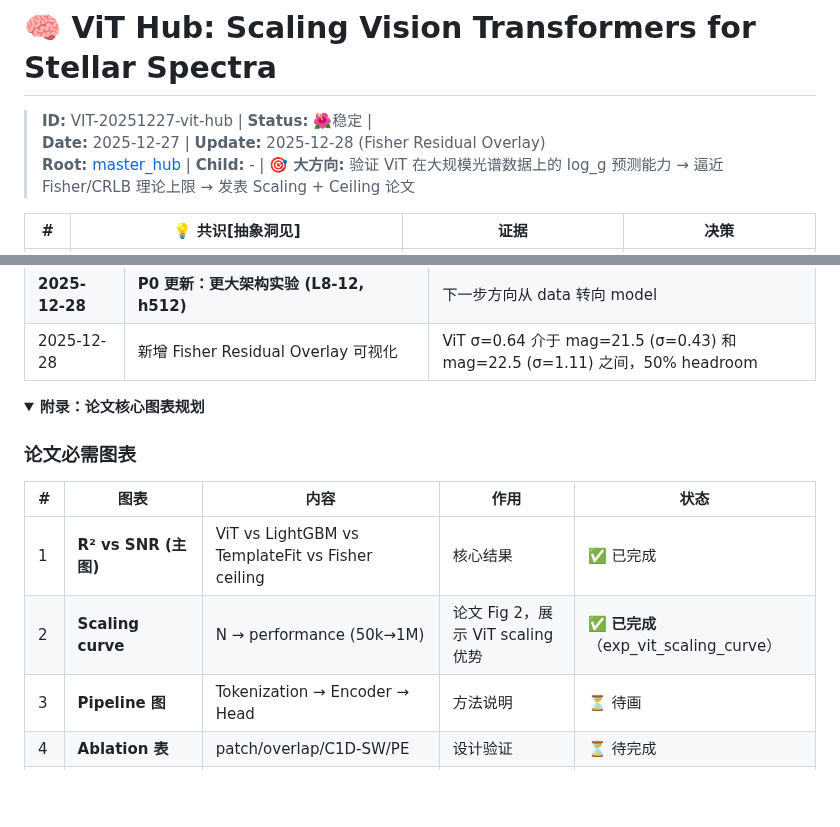
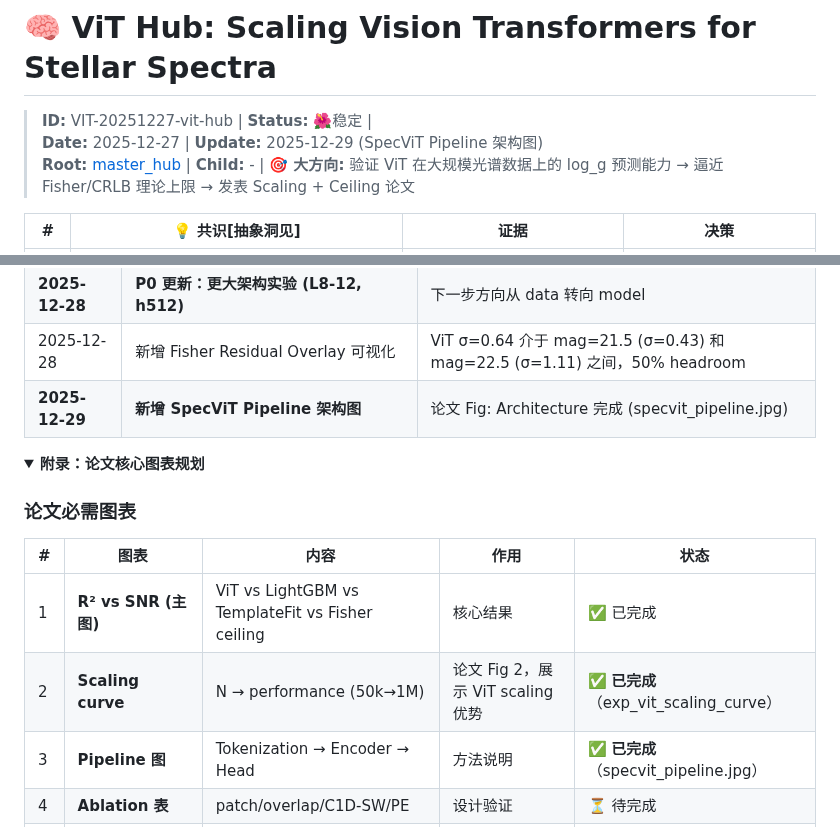
Before and after one commit to ViskaWei/Physics_Informed_AI, a Markdown page: logg/vit/vit_hub_20251227.md, 2 parts joined by grey strips. Drawn GitHub-style; folded sections open; blank space fills up the shorter version.

```diff
--- a/logg/vit/vit_hub_20251227.md
+++ b/logg/vit/vit_hub_20251227.md
@@ -1,6 +1,6 @@
 # 🧠 ViT Hub: Scaling Vision Transformers for Stellar Spectra
 > **ID:** VIT-20251227-vit-hub | **Status:** 🌺稳定 |
-> **Date:** 2025-12-27 | **Update:** 2025-12-28 (Fisher Residual Overlay)
+> **Date:** 2025-12-27 | **Update:** 2025-12-29 (SpecViT Pipeline 架构图)
 > **Root:** [master_hub](../master_hub.md) | **Child:** - |
 > **🎯 大方向:** 验证 ViT 在大规模光谱数据上的 log_g 预测能力 → 逼近 Fisher/CRLB 理论上限 → 发表 Scaling + Ceiling 论文
 
@@ -281,6 +286,7 @@ Legend: ✅ 已验证 | ❌ 已否定 | 🔆 进行中 | ⏳ 待验证 | 🗑️
 | **2025-12-28** | **新增 K2：架构饱和，K7：scaling 斜率 2.2×** | 核心共识重构 |
 | **2025-12-28** | **P0 更新：更大架构实验 (L8-12, h512)** | 下一步方向从 data 转向 model |
 | 2025-12-28 | 新增 Fisher Residual Overlay 可视化 | ViT σ=0.64 介于 mag=21.5 (σ=0.43) 和 mag=22.5 (σ=1.11) 之间，50% headroom |
+| **2025-12-29** | **新增 SpecViT Pipeline 架构图** | 论文 Fig: Architecture 完成 (specvit_pipeline.jpg) |
 
 <details>
 <summary><b>附录：论文核心图表规划</b></summary>
@@ -291,7 +297,7 @@ Legend: ✅ 已验证 | ❌ 已否定 | 🔆 进行中 | ⏳ 待验证 | 🗑️
 |---|------|------|------|------|
 | 1 | **R² vs SNR (主图)** | ViT vs LightGBM vs TemplateFit vs Fisher ceiling | 核心结果 | ✅ 已完成 |
 | 2 | **Scaling curve** | N → performance (50k→1M) | 论文 Fig 2，展示 ViT scaling 优势 | ✅ **已完成**（exp_vit_scaling_curve） |
-| 3 | **Pipeline 图** | Tokenization → Encoder → Head | 方法说明 | ⏳ 待画 |
+| 3 | **Pipeline 图** | Tokenization → Encoder → Head | 方法说明 | ✅ **已完成**（specvit_pipeline.jpg） |
 | 4 | **Ablation 表** | patch/overlap/C1D-SW/PE | 设计验证 | ⏳ 待完成 |
 | 5 | **Fisher Residual Overlay** | Parity + Residual + Histogram w/ dual CRLB | 误差 vs 理论下界 | ✅ **已完成** |
 
```
Also changed, not shown: other parts of logg/vit/vit_hub_20251227.md (+5 -0 lines), README.md (+6 -0 lines).
